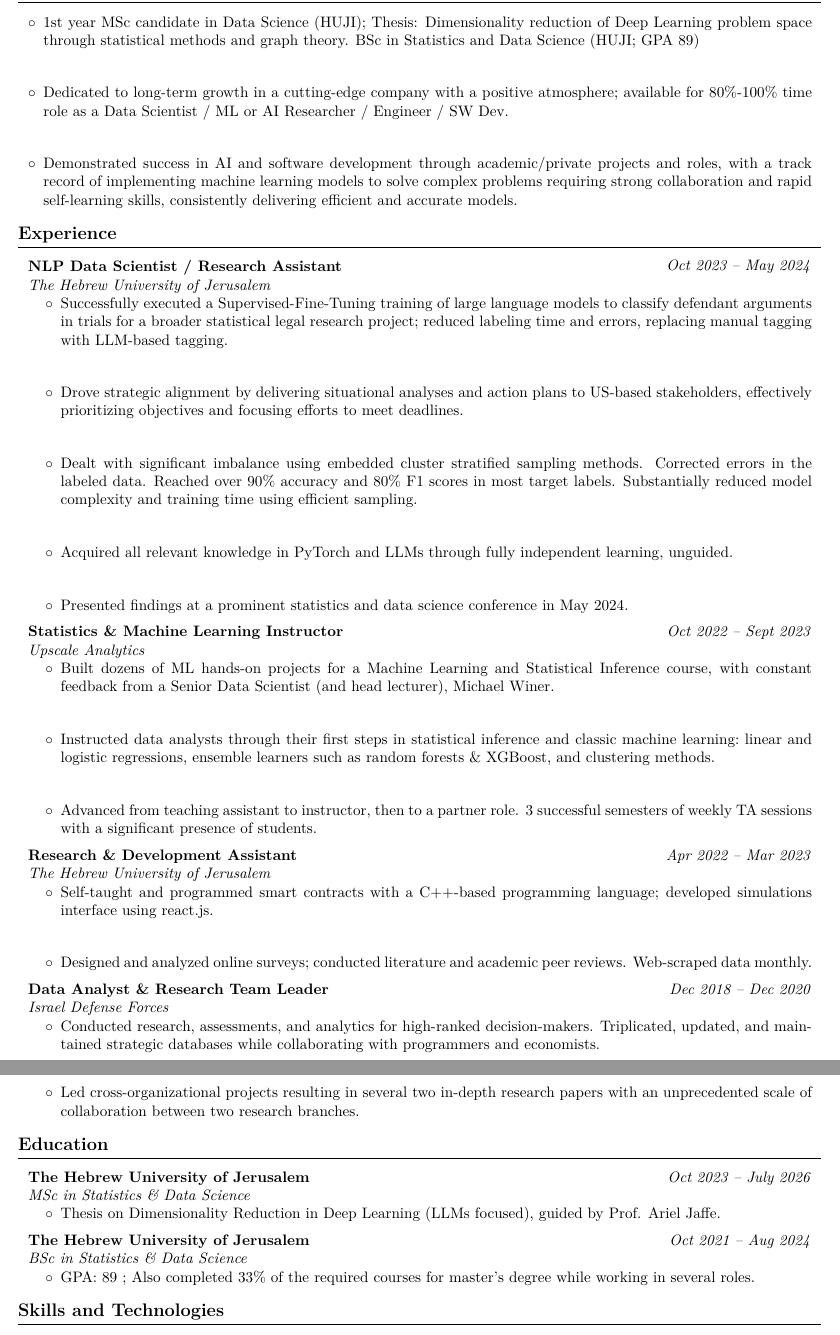
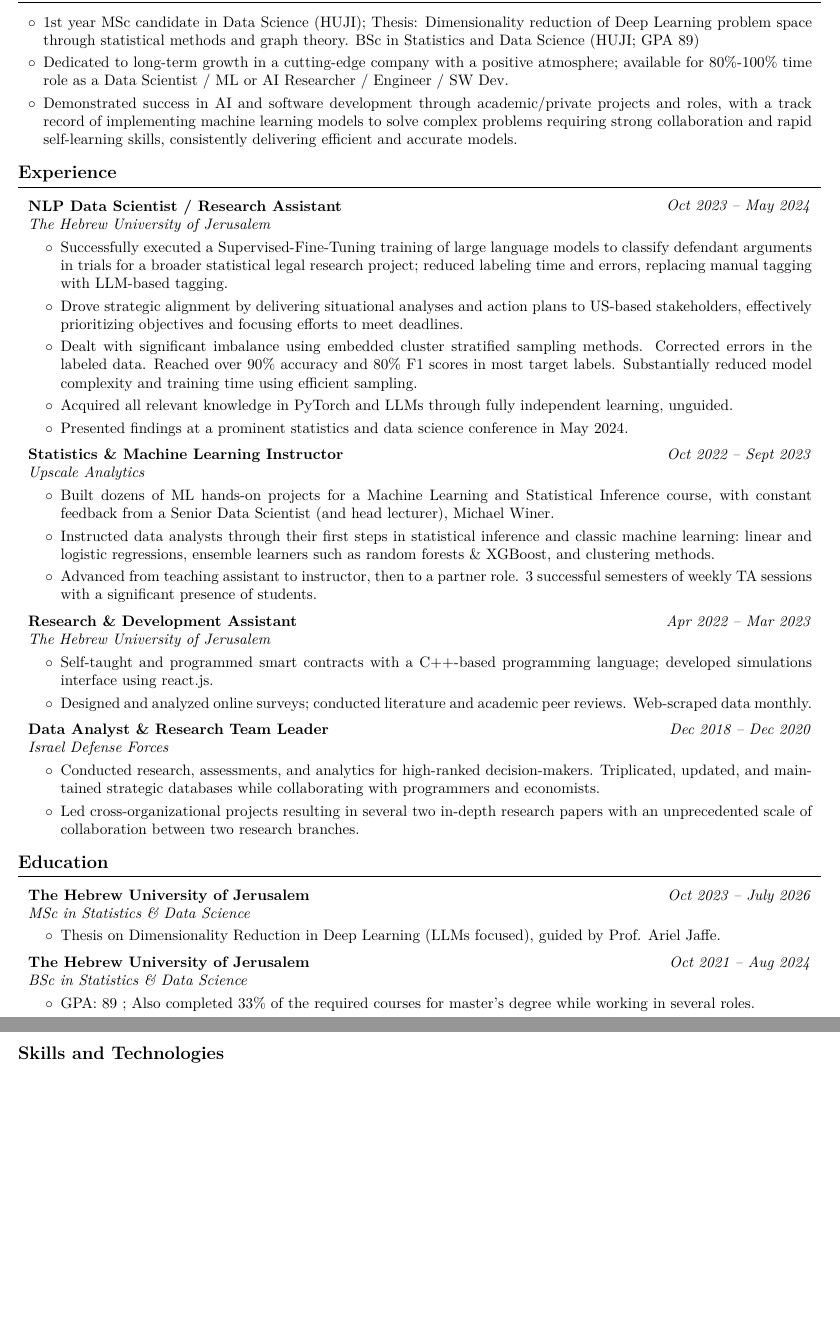
Before and after one commit to AvivGelfand/Resume, a LaTeX CV (Aviv_Gelfand_CV.tex): two parts of pages 1 and 2 of 2, joined at a grey line, cut so that both start at the same text, the shorter picture padded with empty space. Compiled offline with pdfLaTeX.

Commit message:
Render the latest CV

```diff
--- a/Aviv_Gelfand_CV.tex
+++ b/Aviv_Gelfand_CV.tex
@@ -77,8 +77,8 @@
 \renewcommand\labelitemi{$\circ$} % custom bullet points
 \newenvironment{highlights}{
     \begin{itemize}[
-        topsep=0.01 cm,
-        parsep=0.8 cm,
+        topsep=0.1 cm,
+        parsep=0.1 cm,
         partopsep=0pt,
         itemsep=0pt,
         leftmargin=0.4 cm + 10pt
@@ -89,8 +89,8 @@
 
 \newenvironment{highlightsforbulletentries}{
     \begin{itemize}[
-        topsep=0.01 cm,
-        parsep=0.8 cm,
+        topsep=0.1 cm,
+        parsep=0.1 cm,
         partopsep=0pt,
         itemsep=0pt,
         leftmargin=10pt
@@ -211,7 +211,7 @@
             \textit{The Hebrew University of Jerusalem}
         \end{twocolentry}
 
-        \vspace{0.01 cm}
+        \vspace{0.1 cm}
         \begin{onecolentry}
             \begin{highlights}
                 \item Successfully executed a Supervised-Fine-Tuning training of large language models to classify defendant arguments in trials for a broader statistical legal research project; reduced labeling time and errors, replacing manual tagging with LLM-based tagging.
@@ -234,7 +234,7 @@
             \textit{Upscale Analytics}
         \end{twocolentry}
 
-        \vspace{0.01 cm}
+        \vspace{0.1 cm}
         \begin{onecolentry}
             \begin{highlights}
                 \item Built dozens of ML hands-on projects for a Machine Learning and Statistical Inference course, with constant feedback from a Senior Data Scientist (and head lecturer), Michael Winer.
@@ -255,7 +255,7 @@
             \textit{The Hebrew University of Jerusalem}
         \end{twocolentry}
 
-        \vspace{0.01 cm}
+        \vspace{0.1 cm}
         \begin{onecolentry}
             \begin{highlights}
                 \item Self-taught and programmed smart contracts with a C++-based programming language; developed simulations interface using react.js.
@@ -275,7 +275,7 @@
             \textit{Israel Defense Forces}
         \end{twocolentry}
 
-        \vspace{0.01 cm}
+        \vspace{0.1 cm}
         \begin{onecolentry}
             \begin{highlights}
                 \item Conducted research, assessments, and analytics for high-ranked decision-makers. Triplicated, updated, and maintained strategic databases while collaborating with programmers and economists.
@@ -300,7 +300,7 @@
             \textit{MSc in Statistics \& Data Science}
         \end{twocolentry}
 
-        \vspace{0.01 cm}
+        \vspace{0.1 cm}
         \begin{onecolentry}
             \begin{highlights}
                 \item Thesis on Dimensionality Reduction in Deep Learning (LLMs focused), guided by Prof. Ariel Jaffe.
@@ -319,7 +319,7 @@
             \textit{BSc in Statistics \& Data Science}
         \end{twocolentry}
 
-        \vspace{0.01 cm}
+        \vspace{0.1 cm}
         \begin{onecolentry}
             \begin{highlights}
                 \item GPA: 89 ; Also completed 33\% of the required courses for master's degree while working in several roles.
```
Also changed, not shown: Aviv_Gelfand_CV.pdf, Aviv_Gelfand_CV_1.png, Aviv_Gelfand_CV_2.png, Aviv_Gelfand_CV.tex (8 more changed lines).
